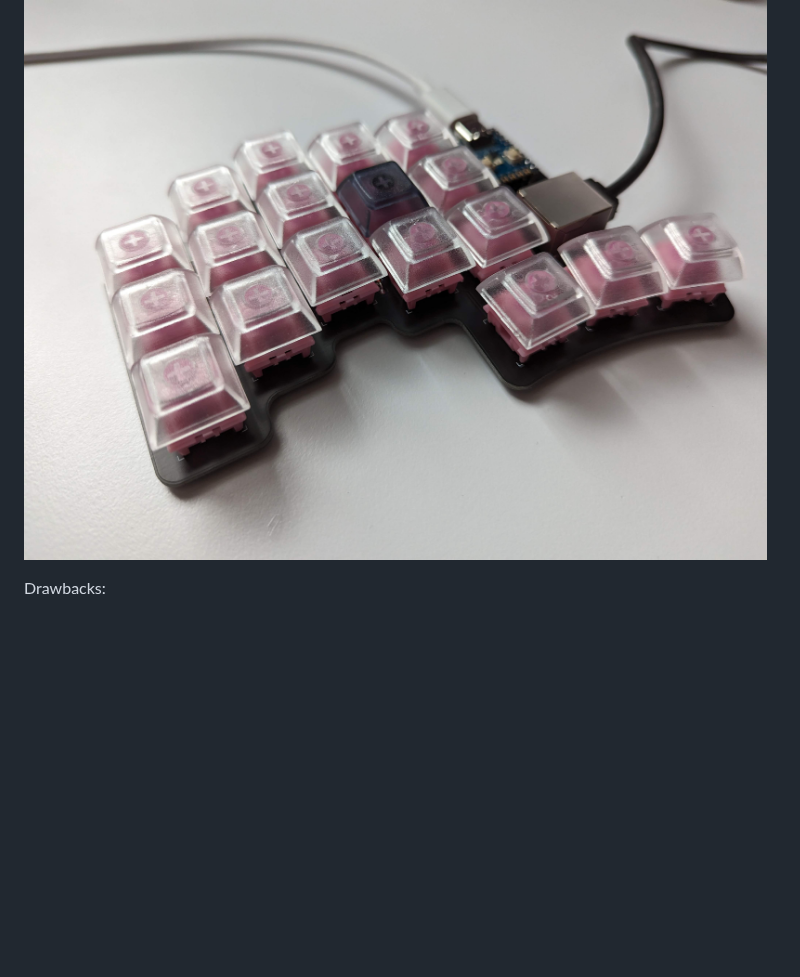
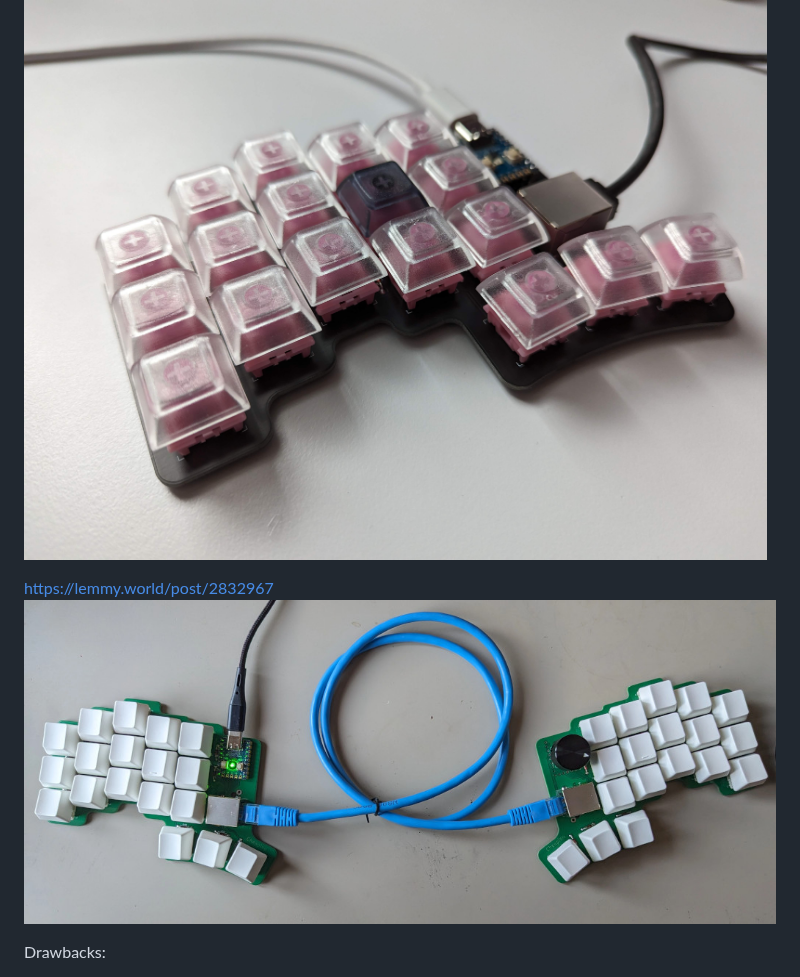
Before and after one commit to tompi/cheapino, a Markdown page: readme.md, the part around the change. GitHub-like rendering; pictures changed too: otherbuild6.jpeg (added); blank space fills up the shorter version.

```diff
--- a/readme.md
+++ b/readme.md
@@ -42,6 +42,9 @@ https://discuss.tchncs.de/post/852362
 https://lemmy.world/post/2080485
 ![Cheapino by Hansamann](otherbuild5.jpeg)
 
+https://lemmy.world/post/2832967
+![Cheapino by createkarma](otherbuild6.jpeg)
+
 Drawbacks:
 
 * Without a plate, its pretty difficult to solder swithes straight. I made a small helper "fork" to hold each column in place when soldering.
```
Also changed, not shown: doc/buildguide_v1.md (+7 -1 lines), doc/images/shorted_rj45.jpeg (added).
